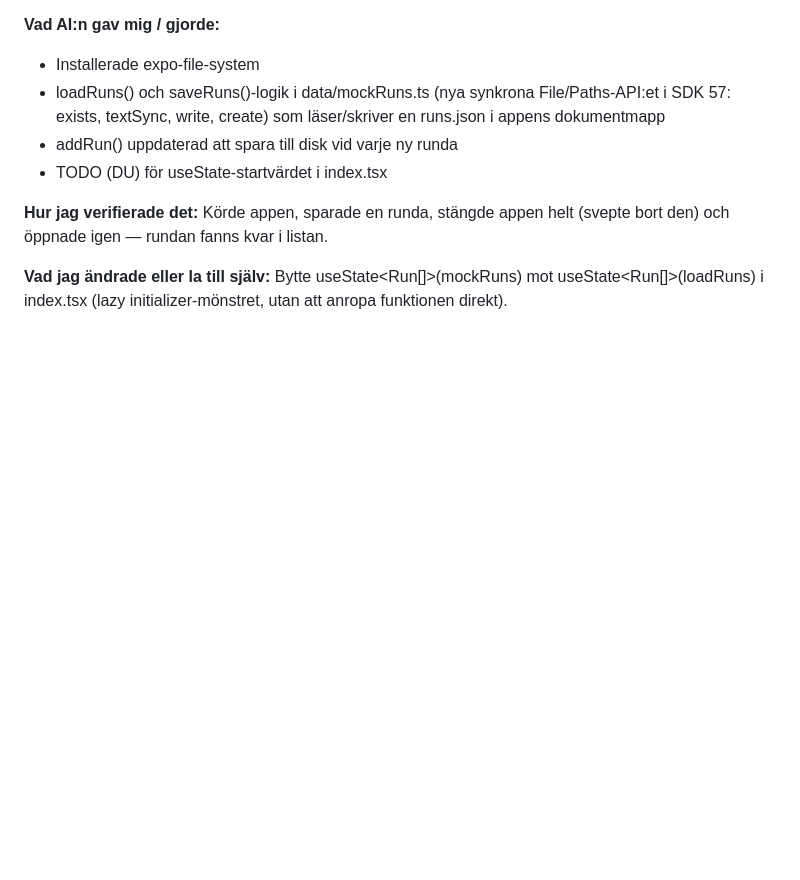
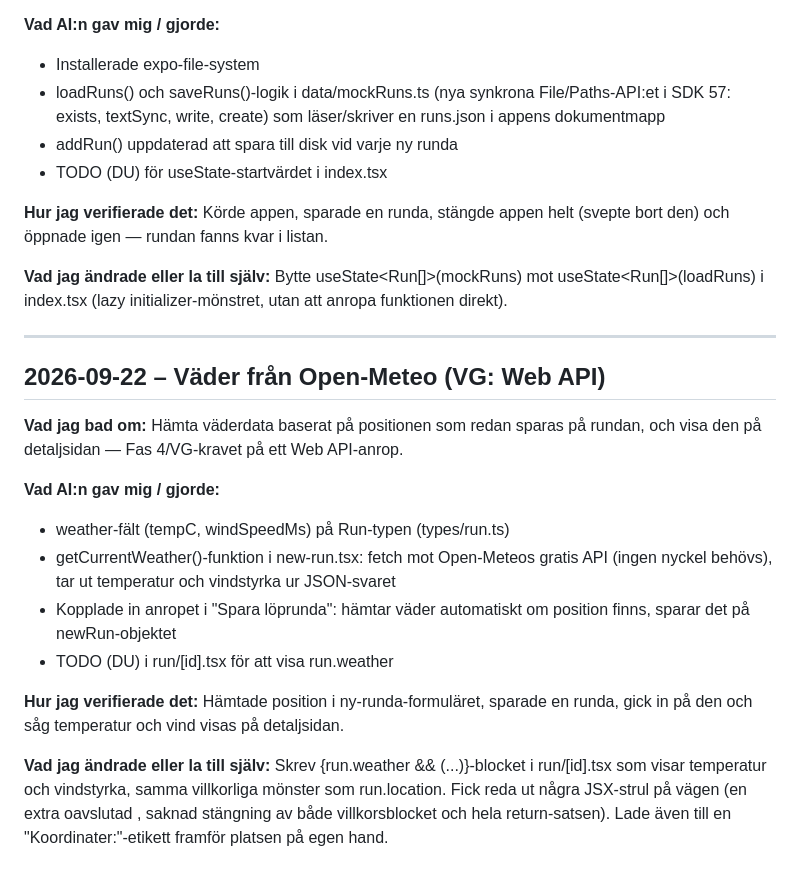
Before and after one commit to galenginger/Gingerrun, a Markdown page: AI-LOG.md, the part around the change. Drawn GitHub-style; blank space fills up the shorter version.

Commit message:
-Ai-LOG.md för Väder-Apiet

```diff
--- a/AI-LOG.md
+++ b/AI-LOG.md
@@ -164,3 +164,32 @@ och öppnade igen — rundan fanns kvar i listan.
 Bytte useState<Run[]>(mockRuns) mot useState<Run[]>(loadRuns) i
 index.tsx (lazy initializer-mönstret, utan att anropa funktionen
 direkt).
+
+---
+
+## 2026-09-22 – Väder från Open-Meteo (VG: Web API)
+
+**Vad jag bad om:**
+Hämta väderdata baserat på positionen som redan sparas på rundan, och
+visa den på detaljsidan — Fas 4/VG-kravet på ett Web API-anrop.
+
+**Vad AI:n gav mig / gjorde:**
+- weather-fält (tempC, windSpeedMs) på Run-typen (types/run.ts)
+- getCurrentWeather()-funktion i new-run.tsx: fetch mot Open-Meteos
+  gratis API (ingen nyckel behövs), tar ut temperatur och vindstyrka
+  ur JSON-svaret
+- Kopplade in anropet i "Spara löprunda": hämtar väder automatiskt om
+  position finns, sparar det på newRun-objektet
+- TODO (DU) i run/[id].tsx för att visa run.weather
+
+**Hur jag verifierade det:**
+Hämtade position i ny-runda-formuläret, sparade en runda, gick in på
+den och såg temperatur och vind visas på detaljsidan.
+
+**Vad jag ändrade eller la till själv:**
+Skrev {run.weather && (...)}-blocket i run/[id].tsx som visar
+temperatur och vindstyrka, samma villkorliga mönster som
+run.location. Fick reda ut några JSX-strul på vägen (en extra
+oavslutad <View>, saknad stängning av både villkorsblocket och hela
+return-satsen). Lade även till en "Koordinater:"-etikett framför
+platsen på egen hand.
```
